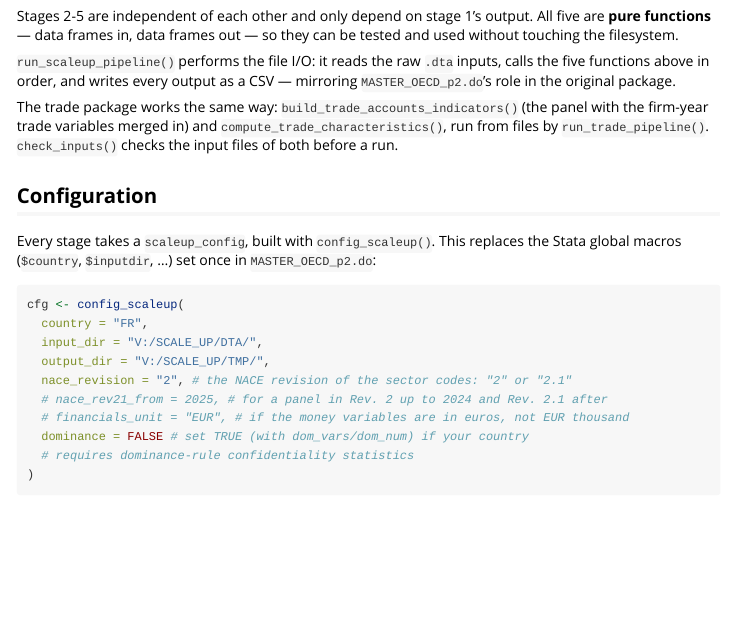
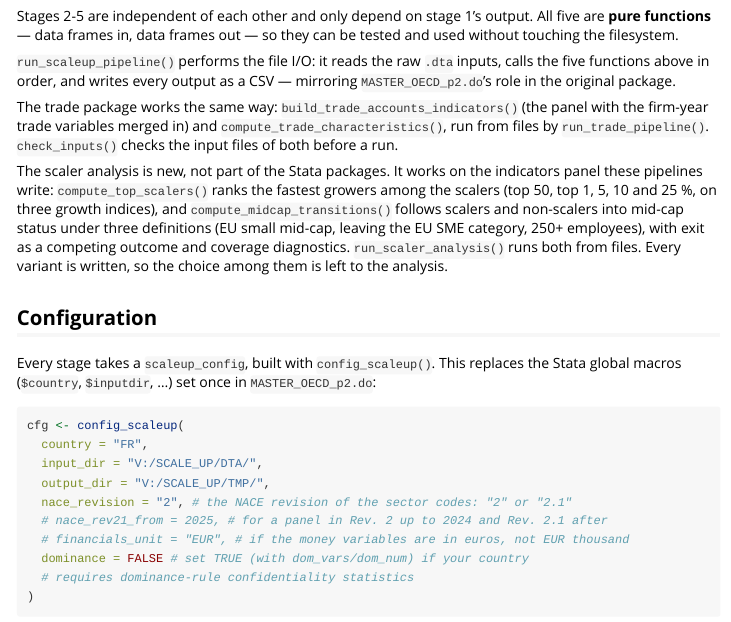
Before and after one commit to amannj/OECDscaleup, an R Markdown document (vignettes/OECDscaleup.Rmd): the page in a window 1100 px wide, from 920 px down. Rendered offline with R 4.5, knitr and Pandoc, with nearby package versions; long lines of code are wrapped; common packages that the code uses without loading them are loaded.

Commit message:
Scaler analysis in README, getting-started article and DESCRIPTION; CI and site from this branch
- README and the getting-started article describe the scaler analysis and
  this branch as the default one; DESCRIPTION mentions it.
- R CMD check and the pkgdown site also run on pushes to ScalerAnalysis.
- stats::setNames in compute_midcap_transitions() (R CMD check note).

Co-Authored-By: Claude Opus 5.5 <noreply@anthropic.com>

```diff
--- a/.github/workflows/R-CMD-check.yaml
+++ b/.github/workflows/R-CMD-check.yaml
@@ -1,8 +1,8 @@
 on:
   push:
-    branches: [main, master]
+    branches: [main, master, ScalerAnalysis]
   pull_request:
-    branches: [main, master]
+    branches: [main, master, ScalerAnalysis]
   workflow_dispatch:
 
 name: R-CMD-check
--- a/.github/workflows/pkgdown.yaml
+++ b/.github/workflows/pkgdown.yaml
@@ -2,7 +2,7 @@
 # Need help debugging build failures? Start at https://github.com/r-lib/actions#where-to-find-help
 on:
   push:
-    branches: [main, master]
+    branches: [main, master, ScalerAnalysis]
   pull_request:
   release:
     types: [published]
--- a/vignettes/OECDscaleup.Rmd
+++ b/vignettes/OECDscaleup.Rmd
@@ -78,6 +78,16 @@
 `compute_trade_characteristics()`, run from files by
 `run_trade_pipeline()`. `check_inputs()` checks the input files of both
 before a run.
+
+The scaler analysis is new, not part of the Stata packages. It works on the
+indicators panel these pipelines write: `compute_top_scalers()` ranks the
+fastest growers among the scalers (top 50, top 1, 5, 10 and 25 %, on three
+growth indices), and `compute_midcap_transitions()` follows scalers and
+non-scalers into mid-cap status under three definitions (EU small mid-cap,
+leaving the EU SME category, 250+ employees), with exit as a competing
+outcome and coverage diagnostics. `run_scaler_analysis()` runs both from
+files. Every variant is written, so the choice among them is left to the
+analysis.
 
 ## Configuration
 
```
Also changed, not shown: R/compute-midcap.R (+1 -1 lines), README.md, 2 other files.
